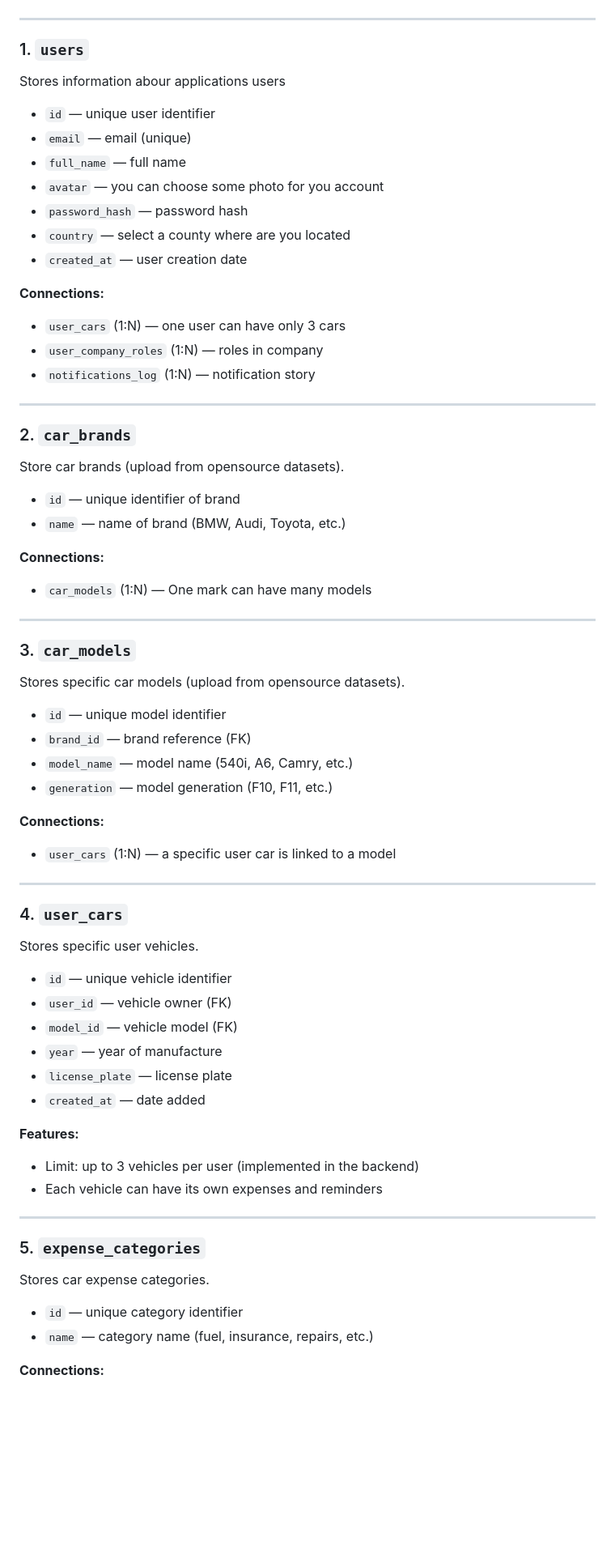
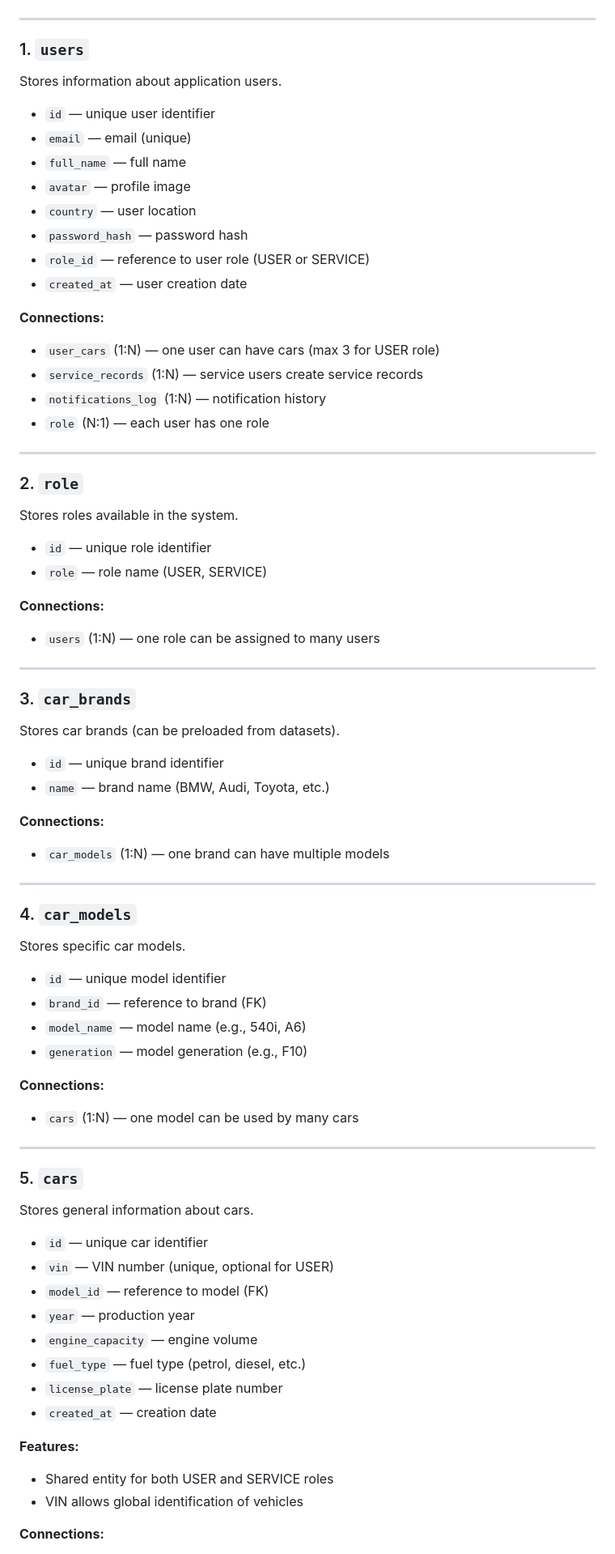
Before and after one commit to ShadAre05/SmartCarCosts, a Markdown page: docs/database.md, the part around one of its changes. Shown at 81% size. GitHub-like rendering; blank space fills up the shorter version.

```diff
--- a/docs/database.md
+++ b/docs/database.md
@@ -9,67 +9,74 @@ https://dbdiagram.io/d/SmartCarCosts-69cd82e3fb2db18e3b5d5ddc
 ---
 
 ### 1. `users`
-Stores information abour applications users
+Stores information about application users.
 
 - `id` — unique user identifier
 - `email` — email (unique)
 - `full_name` — full name
-- `avatar` — you can choose some photo for you account
+- `avatar` — profile image
+- `country` — user location
 - `password_hash` — password hash
-- `country` — select a county where are you located
+- `role_id` — reference to user role (USER or SERVICE)
 - `created_at` — user creation date
 
 **Connections:**
-- `user_cars` (1:N) — one user can have only 3 cars
-- `user_company_roles` (1:N) — roles in company
-- `notifications_log` (1:N) — notification story
+- `user_cars` (1:N) — one user can have cars (max 3 for USER role)
+- `service_records` (1:N) — service users create service records
+- `notifications_log` (1:N) — notification history
+- `role` (N:1) — each user has one role
 
 ---
 
-### 2. `car_brands`
-Store car brands (upload from opensource datasets).
+### 2. `role`
+Stores roles available in the system.
 
-- `id` — unique identifier of brand
-- `name` — name of brand (BMW, Audi, Toyota, etc.)
+- `id` — unique role identifier
+- `role` — role name (USER, SERVICE)
 
 **Connections:**
-- `car_models` (1:N) — One mark can have many models
+- `users` (1:N) — one role can be assigned to many users
 
 ---
 
-### 3. `car_models`
-Stores specific car models (upload from opensource datasets).
+### 3. `car_brands`
+Stores car brands (can be preloaded from datasets).
 
-- `id` — unique model identifier
-- `brand_id` — brand reference (FK)
-- `model_name` — model name (540i, A6, Camry, etc.)
-- `generation` — model generation (F10, F11, etc.)
+- `id` — unique brand identifier
+- `name` — brand name (BMW, Audi, Toyota, etc.)
 
 **Connections:**
-- `user_cars` (1:N) — a specific user car is linked to a model
+- `car_models` (1:N) — one brand can have multiple models
 
 ---
 
-### 4. `user_cars`
-Stores specific user vehicles.
+### 4. `car_models`
+Stores specific car models.
 
-- `id` — unique vehicle identifier
-- `user_id` — vehicle owner (FK)
-- `model_id` — vehicle model (FK)
-- `year` — year of manufacture
-- `license_plate` — license plate
-- `created_at` — date added
+- `id` — unique model identifier
+- `brand_id` — reference to brand (FK)
+- `model_name` — model name (e.g., 540i, A6)
+- `generation` — model generation (e.g., F10)
 
-**Features:**
-- Limit: up to 3 vehicles per user (implemented in the backend)
-- Each vehicle can have its own expenses and reminders
+**Connections:**
+- `cars` (1:N) — one model can be used by many cars
 
 ---
 
-### 5. `expense_categories`
-Stores car expense categories.
+### 5. `cars`
+Stores general information about cars.
 
-- `id` — unique category identifier
-- `name` — category name (fuel, insurance, repairs, etc.)
+- `id` — unique car identifier
+- `vin` — VIN number (unique, optional for USER)
+- `model_id` — reference to model (FK)
+- `year` — production year
+- `engine_capacity` — engine volume
+- `fuel_type` — fuel type (petrol, diesel, etc.)
+- `license_plate` — license plate number
+- `created_at` — creation date
+
+**Features:**
+- Shared entity for both USER and SERVICE roles
+- VIN allows global identification of vehicles
 
 **Connections:**
```
Also changed, not shown: other parts of docs/database.md (+82 -68 lines).
